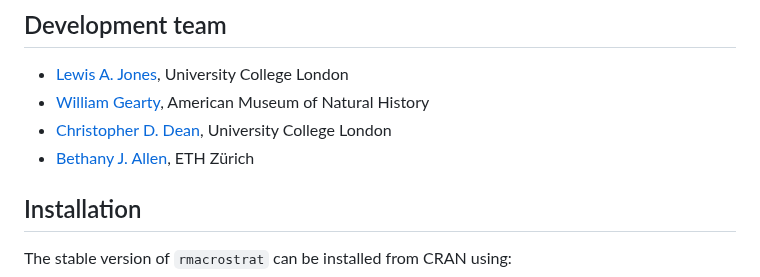
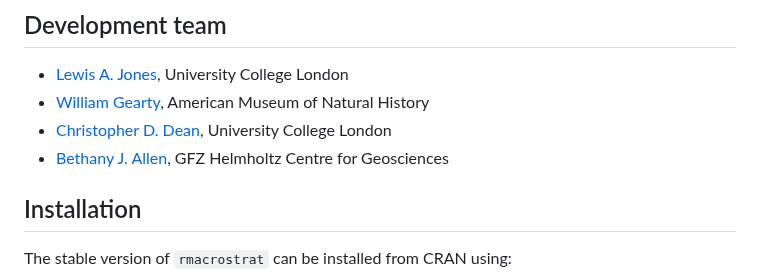
Before and after one commit to palaeoverse/rmacrostrat, a Markdown page: README.md, the part around the change. Rendered like a GitHub page.

Commit message:
Update Bethany's contact details

```diff
--- a/README.md
+++ b/README.md
@@ -16,7 +16,7 @@ The goal of `rmacrostrat` is to streamline and improve accessibility to the geol
 - [Lewis A. Jones](mailto:Lewis.Jones@ucl.ac.uk), University College London
 - [William Gearty](mailto:willgearty@gmail.com), American Museum of Natural History
 - [Christopher D. Dean](mailto:christopherdaviddean@gmail.com), University College London
-- [Bethany J. Allen](mailto:Bethany.Allen@bsse.ethz.ch), ETH Zürich
+- [Bethany J. Allen](mailto:bethany.janet.allen@gfz.de), GFZ Helmholtz Centre for Geosciences
 
 ## Installation
 
```
